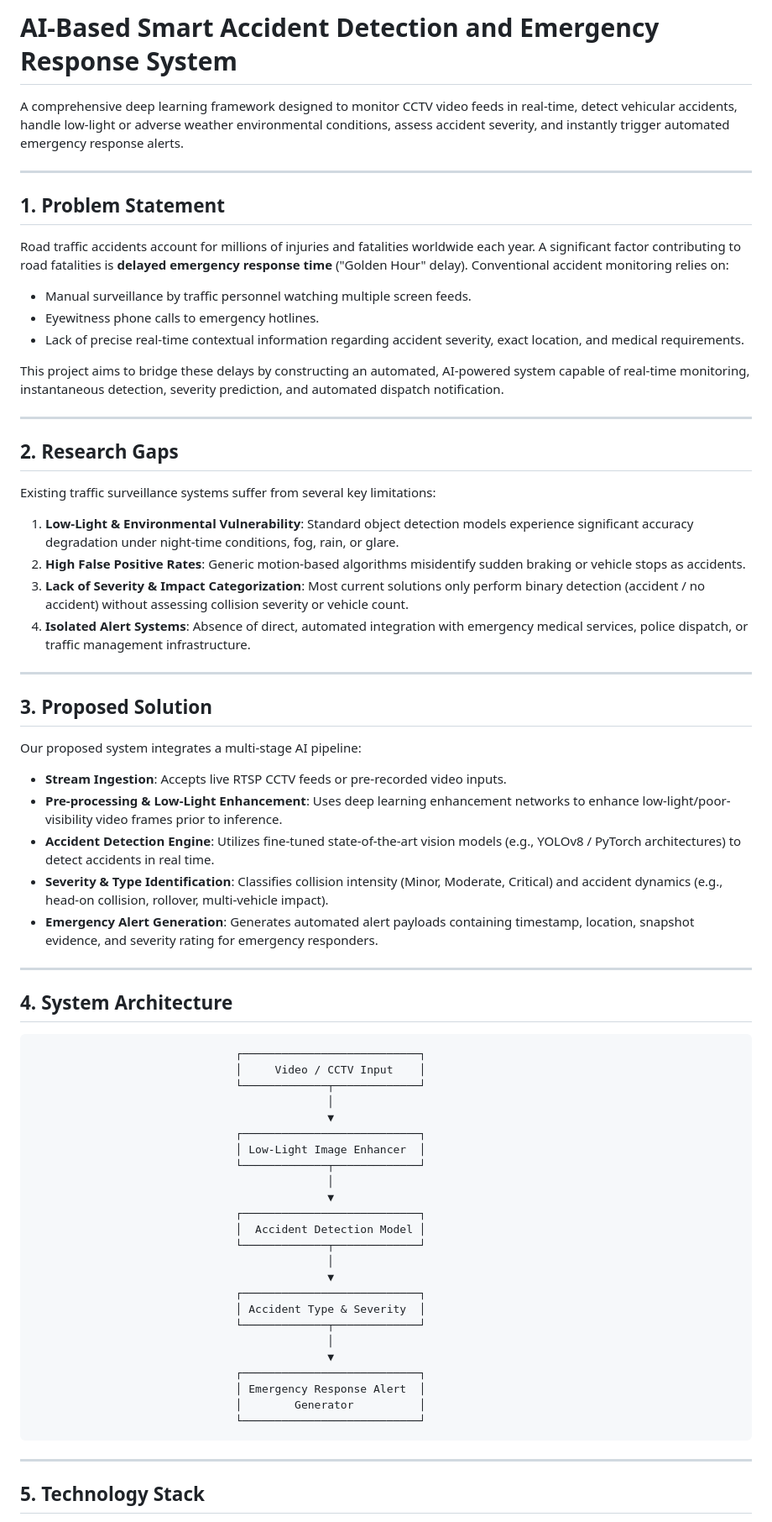
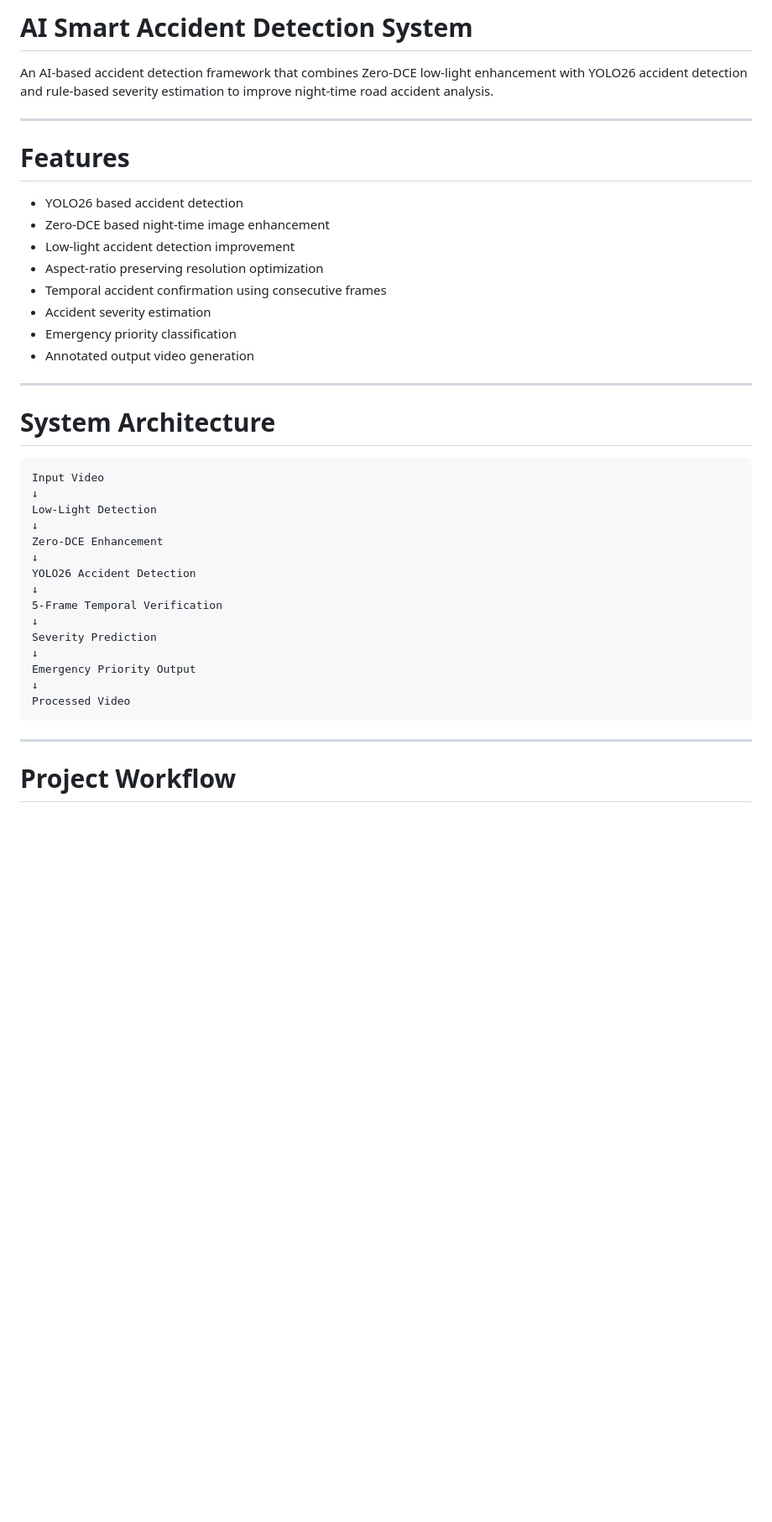
Before and after one commit to Pavan-Aditya123/Accident-Detection, a Markdown page: README.md, the part around one of its changes. Shown at 84% size. GitHub-like rendering; blank space fills up the shorter version.

````diff
--- a/README.md
+++ b/README.md
@@ -1,72 +1,43 @@
-# AI-Based Smart Accident Detection and Emergency Response System
+# AI Smart Accident Detection System
 
-A comprehensive deep learning framework designed to monitor CCTV video feeds in real-time, detect vehicular accidents, handle low-light or adverse weather environmental conditions, assess accident severity, and instantly trigger automated emergency response alerts.
+An AI-based accident detection framework that combines Zero-DCE low-light enhancement with YOLO26 accident detection and rule-based severity estimation to improve night-time road accident analysis.
 
 ---
 
-## 1. Problem Statement
+# Features
 
-Road traffic accidents account for millions of injuries and fatalities worldwide each year. A significant factor contributing to road fatalities is **delayed emergency response time** ("Golden Hour" delay). Conventional accident monitoring relies on:
-- Manual surveillance by traffic personnel watching multiple screen feeds.
-- Eyewitness phone calls to emergency hotlines.
-- Lack of precise real-time contextual information regarding accident severity, exact location, and medical requirements.
-
-This project aims to bridge these delays by constructing an automated, AI-powered system capable of real-time monitoring, instantaneous detection, severity prediction, and automated dispatch notification.
+- YOLO26 based accident detection
+- Zero-DCE based night-time image enhancement
+- Low-light accident detection improvement
+- Aspect-ratio preserving resolution optimization
+- Temporal accident confirmation using consecutive frames
+- Accident severity estimation
+- Emergency priority classification
+- Annotated output video generation
 
 ---
 
-## 2. Research Gaps
-
-Existing traffic surveillance systems suffer from several key limitations:
-1. **Low-Light & Environmental Vulnerability**: Standard object detection models experience significant accuracy degradation under night-time conditions, fog, rain, or glare.
-2. **High False Positive Rates**: Generic motion-based algorithms misidentify sudden braking or vehicle stops as accidents.
-3. **Lack of Severity & Impact Categorization**: Most current solutions only perform binary detection (accident / no accident) without assessing collision severity or vehicle count.
-4. **Isolated Alert Systems**: Absence of direct, automated integration with emergency medical services, police dispatch, or traffic management infrastructure.
-
----
-
-## 3. Proposed Solution
-
-Our proposed system integrates a multi-stage AI pipeline:
-
-- **Stream Ingestion**: Accepts live RTSP CCTV feeds or pre-recorded video inputs.
-- **Pre-processing & Low-Light Enhancement**: Uses deep learning enhancement networks to enhance low-light/poor-visibility video frames prior to inference.
-- **Accident Detection Engine**: Utilizes fine-tuned state-of-the-art vision models (e.g., YOLOv8 / PyTorch architectures) to detect accidents in real time.
-- **Severity & Type Identification**: Classifies collision intensity (Minor, Moderate, Critical) and accident dynamics (e.g., head-on collision, rollover, multi-vehicle impact).
-- **Emergency Alert Generation**: Generates automated alert payloads containing timestamp, location, snapshot evidence, and severity rating for emergency responders.
-
----
-
-## 4. System Architecture
+# System Architecture
 
 ```
-                               ┌───────────────────────────┐
-                               │     Video / CCTV Input    │
-                               └─────────────┬─────────────┘
-                                             │
-                                             ▼
-                               ┌───────────────────────────┐
-                               │ Low-Light Image Enhancer  │
-                               └─────────────┬─────────────┘
-                                             │
-                                             ▼
-                               ┌───────────────────────────┐
-                               │  Accident Detection Model │
-                               └─────────────┬─────────────┘
-                                             │
-                                             ▼
-                               ┌───────────────────────────┐
-                               │ Accident Type & Severity  │
-                               └─────────────┬─────────────┘
-                                             │
-                                             ▼
-                               ┌───────────────────────────┐
-                               │ Emergency Response Alert  │
-                               │        Generator          │
-                               └───────────────────────────┘
+Input Video
+↓
+Low-Light Detection
+↓
+Zero-DCE Enhancement
+↓
+YOLO26 Accident Detection
+↓
+5-Frame Temporal Verification
+↓
+Severity Prediction
+↓
+Emergency Priority Output
+↓
+Processed Video
 ```
 
 ---
 
-## 5. Technology Stack
+# Project Workflow
 
````
Also changed, not shown: other parts of README.md (+123 -38 lines).
